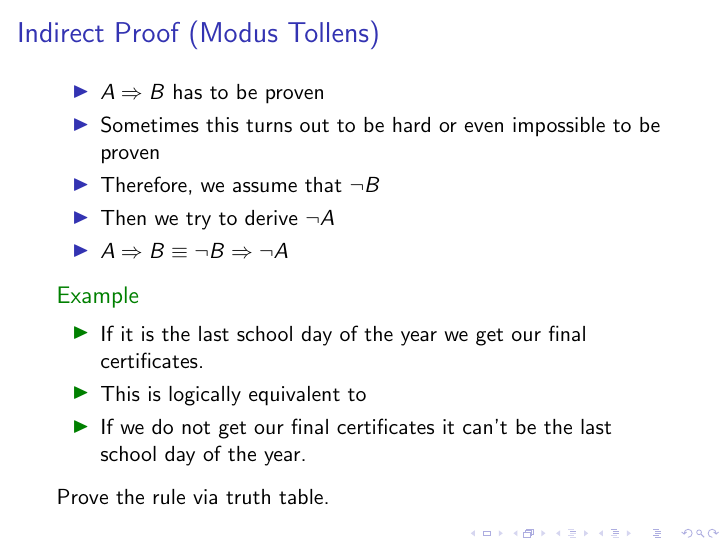
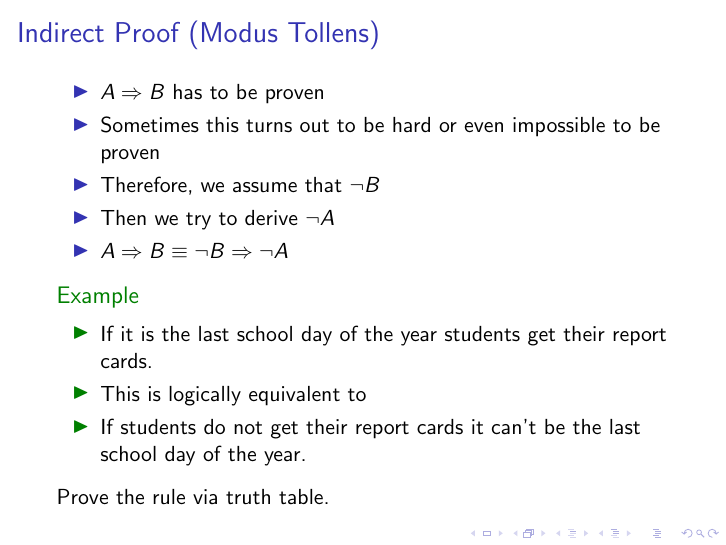
Before and after one commit to htl-leo-posethi/general, LaTeX slides (Unit05_Proofs/Presentation/05_Proofs_lecture.tex): page 18 of 30. Compiled offline with pdfLaTeX.

Commit message:
Changed wording of example

```diff
--- a/Unit05_Proofs/Presentation/05_Proofs_lecture.tex
+++ b/Unit05_Proofs/Presentation/05_Proofs_lecture.tex
@@ -94,11 +94,11 @@ Proof rules determine how you can make new true formulas from already existing t
 \pause
 \begin{example}
 \begin{itemize}
-	 \item If it is the last school day of the year we get our final certificates.
+	 \item If it is the last school day of the year students get their report cards.
 	 \pause
 	 \item This is logically equivalent to
 	 \pause
-	 \item If we do not get our final certificates it can't be the last school day of the year.
+	 \item If students do not get their report cards it can't be the last school day of the year.
 \end{itemize}
 \end{example}
 \pause
```
Also changed, not shown: Unit05_Proofs/Presentation/05_Proofs_lecture.pdf.
